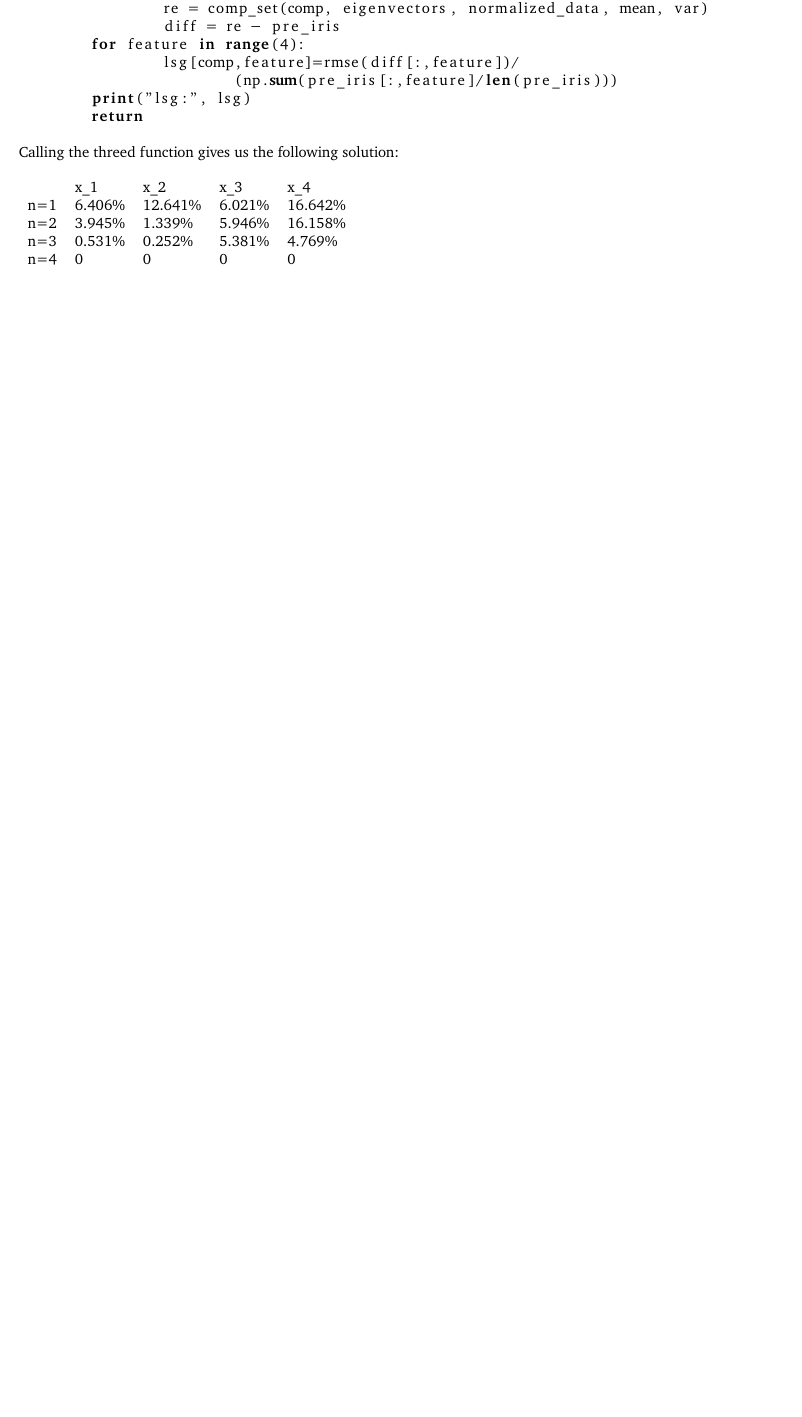
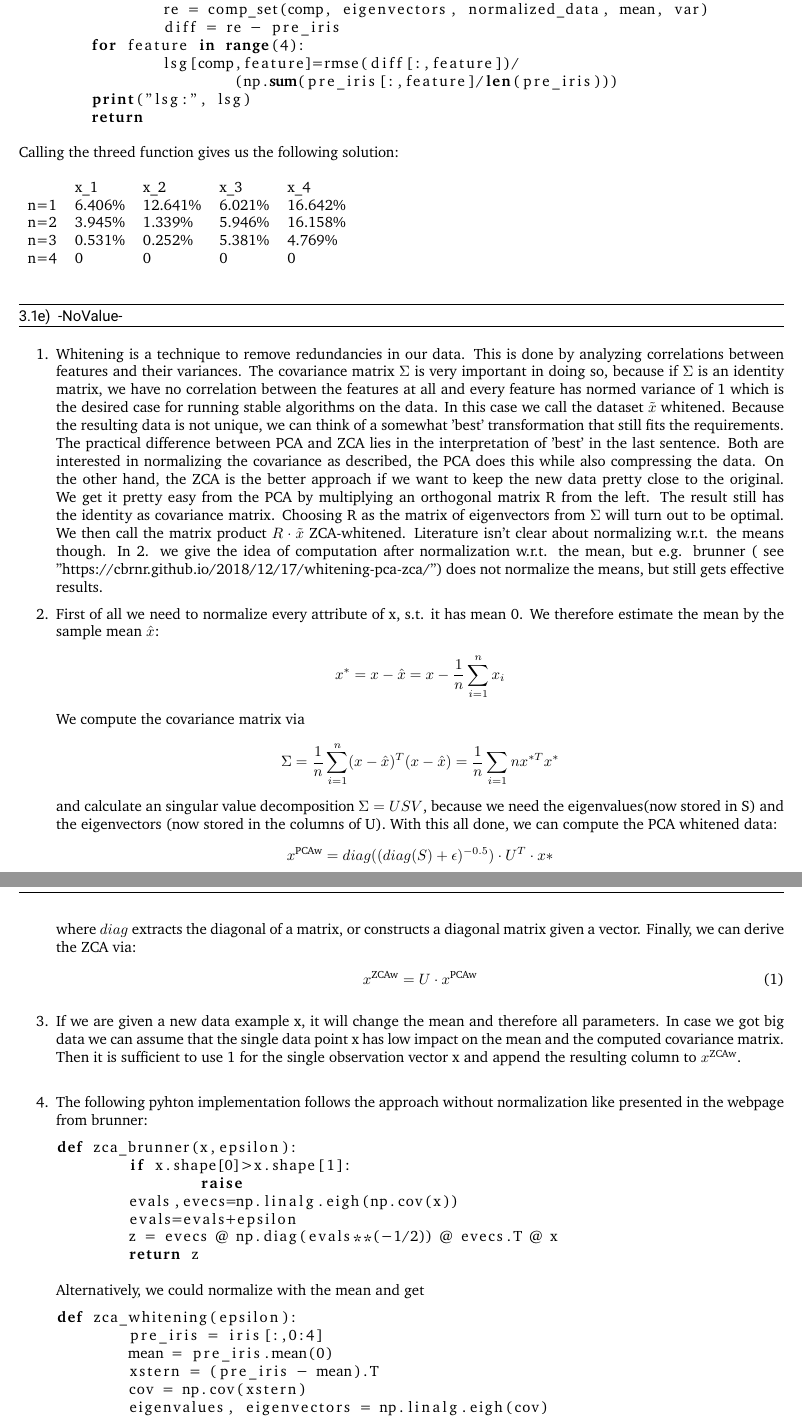
Before and after one commit to kikukik/sml3, a LaTeX document (gesamt.tex, which reads e3.tex): part of page 4 of 4 before the commit and two parts of pages 4 and 5 of 5 after it, the two joined at a grey line, cut so that both start at the same text, the shorter picture padded with empty space. Compiled offline with XeLaTeX.

Commit message:
ue3fertig

```diff
--- a/e3.tex
+++ b/e3.tex
@@ -111,3 +111,46 @@ Calling the threed function gives us the following solution:
 	\end{tabular}
 \end{table}
 \end{subtask}
+\begin{subtask}
+	\begin{enumerate}
+		\item
+	Whitening is a technique to remove redundancies in our data. This is done by analyzing correlations between features and their variances. The covariance matrix $\Sigma$ is very important in doing so, because if $\Sigma$ is an identity matrix, we have no correlation between the features at all and every feature has normed variance of 1 which is the desired case for running stable algorithms on the data. In this case we call the dataset $\tilde{x}$ whitened. Because the resulting data is not unique, we can think of a somewhat 'best' transformation that still fits the requirements. The practical difference between PCA and ZCA lies in the interpretation of 'best' in the last sentence. Both are interested in normalizing the covariance as described, the PCA does this while also compressing the data. On the other hand, the ZCA is the better approach if we want to keep the new data pretty close to the original. We get it pretty easy from the PCA by multiplying an orthogonal matrix R from the left. The result still has the identity as covariance matrix. Choosing R as the matrix of eigenvectors from $\Sigma$ will turn out to be optimal. We then call the matrix product $R\cdot\tilde{x}$ ZCA-whitened. Literature isn't clear about normalizing w.r.t. the means though. In 2. we give the idea of computation after normalization w.r.t. the mean, but e.g. brunner ( see \text{"https://cbrnr.github.io/2018/12/17/whitening-pca-zca/"}) does not normalize the means, but still gets effective results.
+	\item
+	First of all we need to normalize every attribute of x, s.t. it has mean 0. We therefore estimate the mean by the sample mean $\hat{x}$:
+	\begin{align*}
+	x^* = x - \hat{x}=x-\frac{1}{n}\sum_{i=1}^n x_i
+	\end{align*}
+	We compute the covariance matrix via
+	\begin{align*}
+	\Sigma=\frac{1}{n}\sum_{i=1}^{n} (x-\hat{x})^T (x-\hat{x})=\frac{1}{n}\sum_{i=1}{n} x^{*T} x^{*}
+	\end{align*}
+	and calculate an singular value decomposition $\Sigma=USV$, because we need the eigenvalues(now stored in S) and the eigenvectors (now stored in the columns of U). With this all done, we can compute the PCA whitened data:
+	\begin{align*}
+	x^{\text{PCAw}}=diag((diag(S)+\epsilon)^{-0.5})\cdot U^T\cdot x*
+	\end{align*}
+	where $diag$ extracts the diagonal of a matrix, or constructs a diagonal matrix given a vector.
+	Finally, we can derive the ZCA via:
+	\begin{align}\label{zca}
+	x^{\text{ZCAw}}=U\cdot x^{\text{PCAw}}
+	\end{align}
+	\item
+	If we are given a new data example x, it will change the mean and therefore all parameters. In case we got big data we can assume that the single data point x has low impact on the mean and the computed covariance matrix. Then it is sufficient to use \ref{zca} for the single observation vector x and append the resulting column to $x^{\text{ZCAw}}$. \\
+	\item The following pyhton implementation follows the approach without normalization like presented in the webpage from brunner:
+	\begin{lstlisting}[language=python]
+def zca_brunner(x,epsilon):
+	if x.shape[0]>x.shape[1]:
+		raise
+	evals,evecs=np.linalg.eigh(np.cov(x))
+	evals=evals+epsilon
+	z = evecs @ np.diag(evals**(-1/2)) @ evecs.T @ x
+	return z
+	\end{lstlisting}
+	Alternatively, we could normalize with the mean and get
+	\begin{lstlisting}[language=python]
+def zca_whitening(epsilon):
+	pre_iris = iris[:,0:4]
+	mean = pre_iris.mean(0)
+	xstern = (pre_iris - mean).T
+	cov = np.cov(xstern)
+	eigenvalues, eigenvectors = np.linalg.eigh(cov)
+	xPCAwhite=np.diag(1./np.sqrt(eigenvalues+epsilon))@eigenvectors.T@xstern
```
Also changed, not shown: gesamt.pdf, e3.tex (5 more changed lines), 6 other files.
